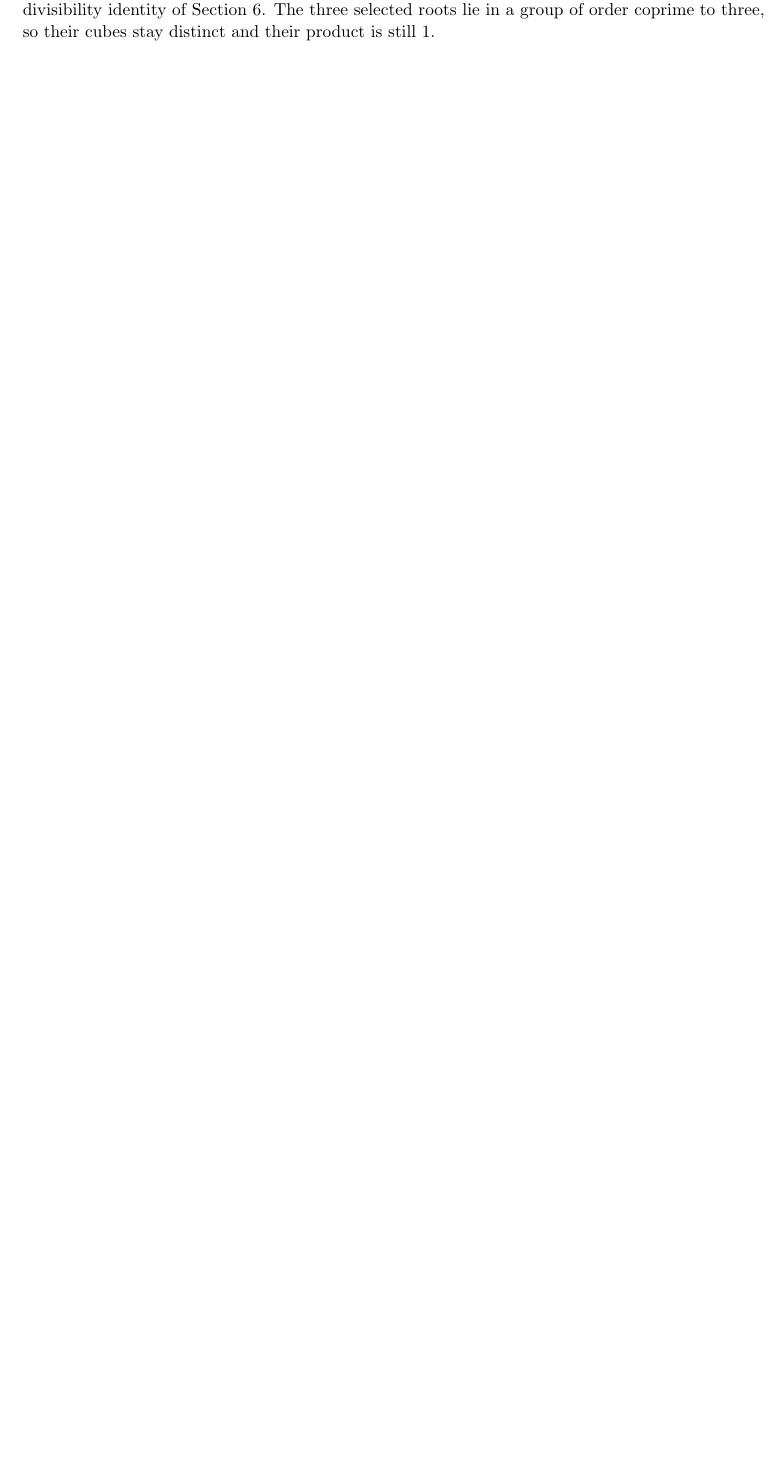
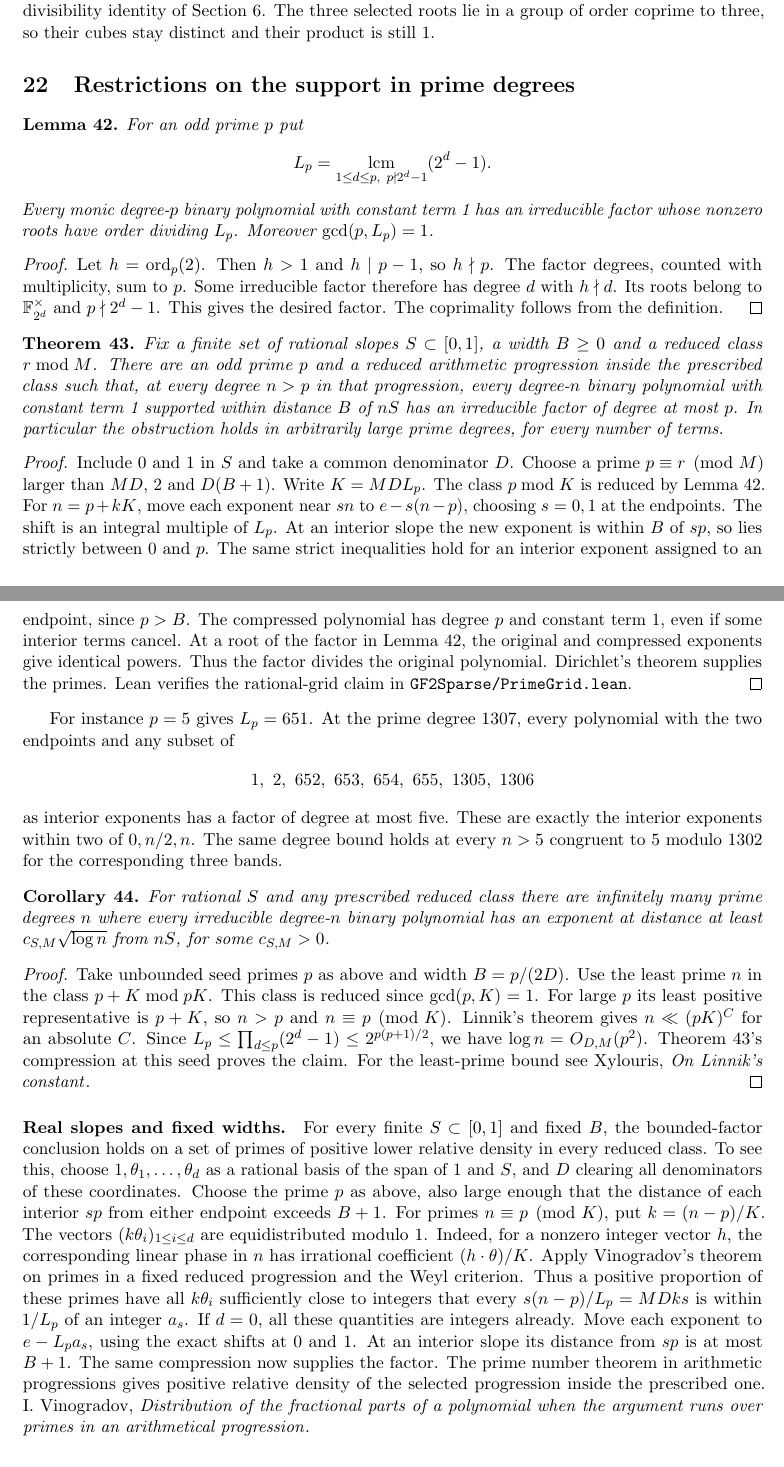
Before and after one commit to rudi-cilibrasi/gf2fun, a LaTeX document (results.tex): part of page 26 of 26 before the commit and two parts of pages 26 and 27 of 27 after it, the two joined at a grey line, cut so that both start at the same text, the shorter picture padded with empty space. Compiled offline with pdfLaTeX.

Commit message:
Force bounded factors near prescribed support slopes in prime degrees

```diff
--- a/results.tex
+++ b/results.tex
@@ -1981,4 +1981,104 @@
 a group of order coprime to three, so their cubes stay distinct and
 their product is still 1.
 
+\section{Restrictions on the support in prime degrees}
+\begin{lemma}\label{lem:prime-period}
+For an odd prime \(p\) put
+\[
+ L_p=\mathop{\rm lcm}_{1\le d\le p,\ p\nmid 2^d-1}(2^d-1).
+\]
+Every monic degree-\(p\) binary polynomial with constant term 1 has an
+irreducible factor whose nonzero roots have order dividing \(L_p\).
+Moreover \(\gcd(p,L_p)=1\).
+\end{lemma}
+\begin{proof}
+Let \(h=\ord_p(2)\). Then \(h>1\) and \(h\mid p-1\), so \(h\nmid p\).
+The factor degrees, counted with multiplicity, sum to \(p\). Some
+irreducible factor therefore has degree \(d\) with \(h\nmid d\).
+Its roots belong to \(\mathbb F_{2^d}^{\times}\) and \(p\nmid 2^d-1\).
+This gives the desired factor. The coprimality follows from the definition.
+\end{proof}
+
+\begin{theorem}\label{thm:prime-grid}
+Fix a finite set of rational slopes \(S\subset[0,1]\), a width \(B\ge0\)
+and a reduced class \(r\bmod M\). There are an odd prime \(p\) and a
+reduced arithmetic progression inside the prescribed class such that,
+at every degree \(n>p\) in that progression, every degree-\(n\) binary
+polynomial with constant term 1 supported within distance \(B\) of
+\(nS\) has an irreducible factor of degree at most \(p\).
+In particular the obstruction holds in arbitrarily large prime degrees,
+for every number of terms.
+\end{theorem}
+\begin{proof}
+Include 0 and 1 in \(S\) and take a common denominator \(D\).
+Choose a prime \(p\equiv r\pmod M\) larger than \(MD\), 2 and
+\(D(B+1)\). Write \(K=MDL_p\). The class \(p\bmod K\) is reduced by
+Lemma~\ref{lem:prime-period}. For \(n=p+kK\), move each exponent near
+\(sn\) to \(e-s(n-p)\), choosing \(s=0,1\) at the endpoints. The shift
+is an integral multiple of \(L_p\). At an interior slope the new
+exponent is within \(B\) of \(sp\), so lies strictly between 0 and \(p\).
+The same strict inequalities hold for an interior exponent assigned
+to an endpoint, since \(p>B\).
+The compressed polynomial has degree \(p\) and constant term 1, even
+if some interior terms cancel. At a root of the factor in
+Lemma~\ref{lem:prime-period}, the original and compressed exponents
+give identical powers. Thus the factor divides the original polynomial.
+Dirichlet's theorem supplies the primes. Lean verifies the rational-grid
+claim in \nolinkurl{GF2Sparse/PrimeGrid.lean}.
+\end{proof}
+
+For instance \(p=5\) gives \(L_p=651\). At the prime degree 1307,
+every polynomial with the two endpoints and any subset of
+\[
+               1,\ 2,\ 652,\ 653,\ 654,\ 655,\ 1305,\ 1306
+\]
+as interior exponents has a factor of degree at most five. These are
+exactly the interior exponents within two of \(0,n/2,n\).
+The same degree bound holds at every \(n>5\) congruent to 5 modulo 1302
+for the corresponding three bands.
+
+\begin{corollary}\label{cor:prime-grid-width}
+For rational \(S\) and any prescribed reduced class there are infinitely
+many prime degrees \(n\) where every irreducible degree-\(n\) binary
+polynomial has an exponent at distance at least
+\(c_{S,M}\sqrt{\log n}\) from \(nS\), for some \(c_{S,M}>0\).
+\end{corollary}
+\begin{proof}
+Take unbounded seed primes \(p\) as above and width \(B=p/(2D)\).
+Use the least prime \(n\) in the class \(p+K\bmod pK\).
+This class is reduced since \(\gcd(p,K)=1\). For large \(p\) its least
+positive representative is \(p+K\), so \(n>p\) and \(n\equiv p\pmod K\).
+Linnik's theorem gives \(n\ll(pK)^C\) for an absolute \(C\).
+Since \(L_p\le\prod_{d\le p}(2^d-1)\le2^{p(p+1)/2}\), we have
+\(\log n=O_{D,M}(p^2)\). Theorem~\ref{thm:prime-grid}'s compression
+at this seed proves the claim. For the least-prime bound see
+\href{https://arxiv.org/abs/0906.2749}{Xylouris, \emph{On Linnik's constant}}.
+\end{proof}
+
+\paragraph{Real slopes and fixed widths.}
+For every finite \(S\subset[0,1]\) and fixed \(B\), the bounded-factor
+conclusion holds on a set of primes of positive lower relative density
+in every reduced class. To see this, choose
+\(1,\theta_1,\ldots,\theta_d\) as a rational basis of the span of
+\(1\) and \(S\), and \(D\) clearing all denominators of these coordinates.
+Choose the prime \(p\) as above, also large enough that the distance of
+each interior \(sp\) from either endpoint exceeds \(B+1\).
+For primes \(n\equiv p\pmod K\), put \(k=(n-p)/K\).
+The vectors \((k\theta_i)_{1\le i\le d}\) are equidistributed modulo 1.
+Indeed, for a nonzero integer vector \(h\), the corresponding
+linear phase in \(n\) has irrational coefficient
+\((h\cdot\theta)/K\). Apply Vinogradov's theorem on primes in a
+fixed reduced progression and the Weyl criterion. Thus a positive
+proportion of these primes have all \(k\theta_i\) sufficiently close
+to integers that every \(s(n-p)/L_p=MDks\) is within \(1/L_p\)
+of an integer \(a_s\). If \(d=0\), all these quantities are integers
+already. Move each exponent to \(e-L_p a_s\), using the exact
+shifts at 0 and 1. At an interior slope its distance from \(sp\) is
+at most \(B+1\). The same compression now supplies the factor. The
+prime number theorem in arithmetic progressions gives positive
+relative density of the selected progression inside the prescribed one.
+\href{https://www.mathnet.ru/eng/im3453}{I.~Vinogradov,
+\emph{Distribution of the fractional parts of a polynomial when the
+argument runs over primes in an arithmetical progression}}.
+
 \end{document}
```
Also changed, not shown: README.md, results.pdf, 4 other files.
